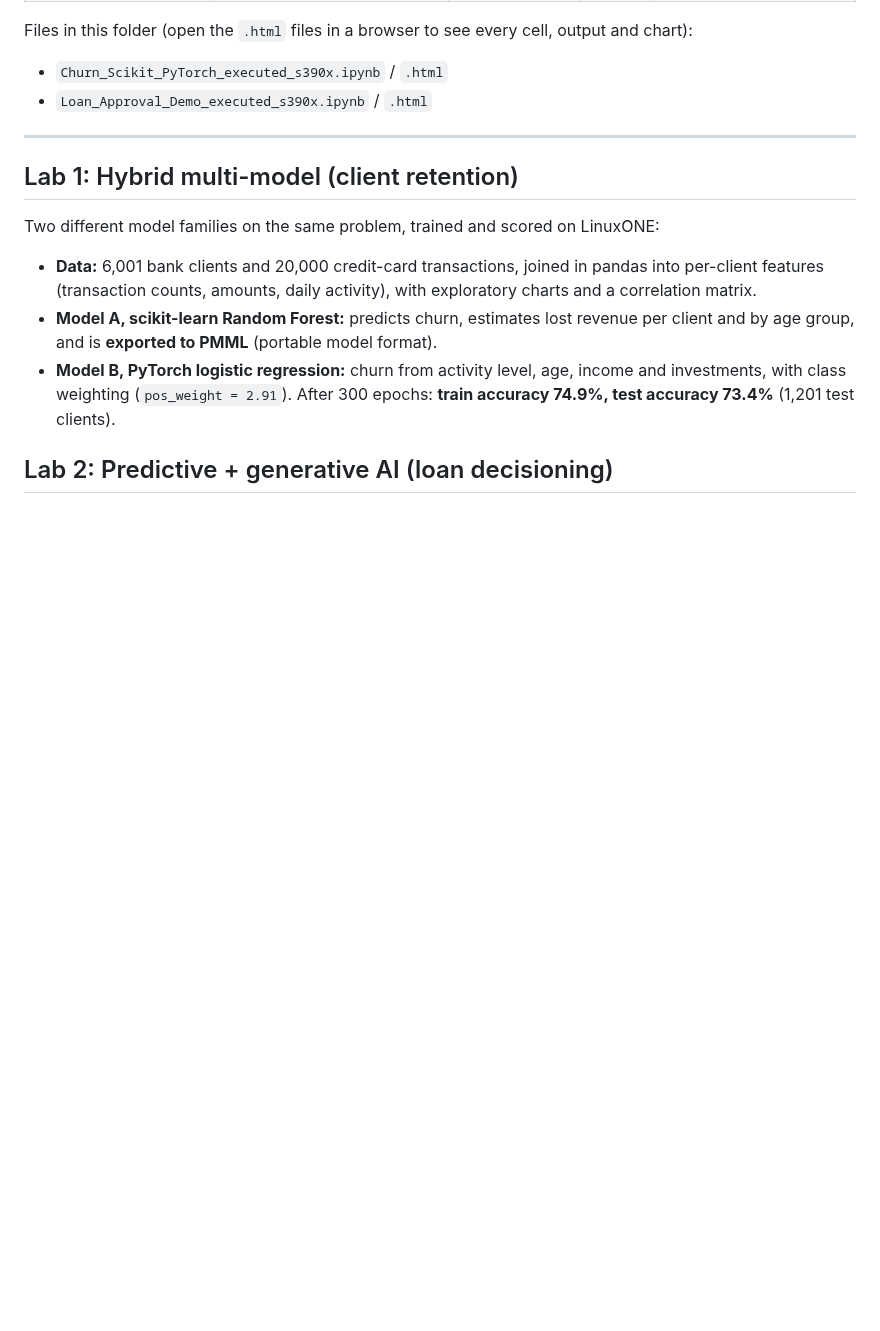
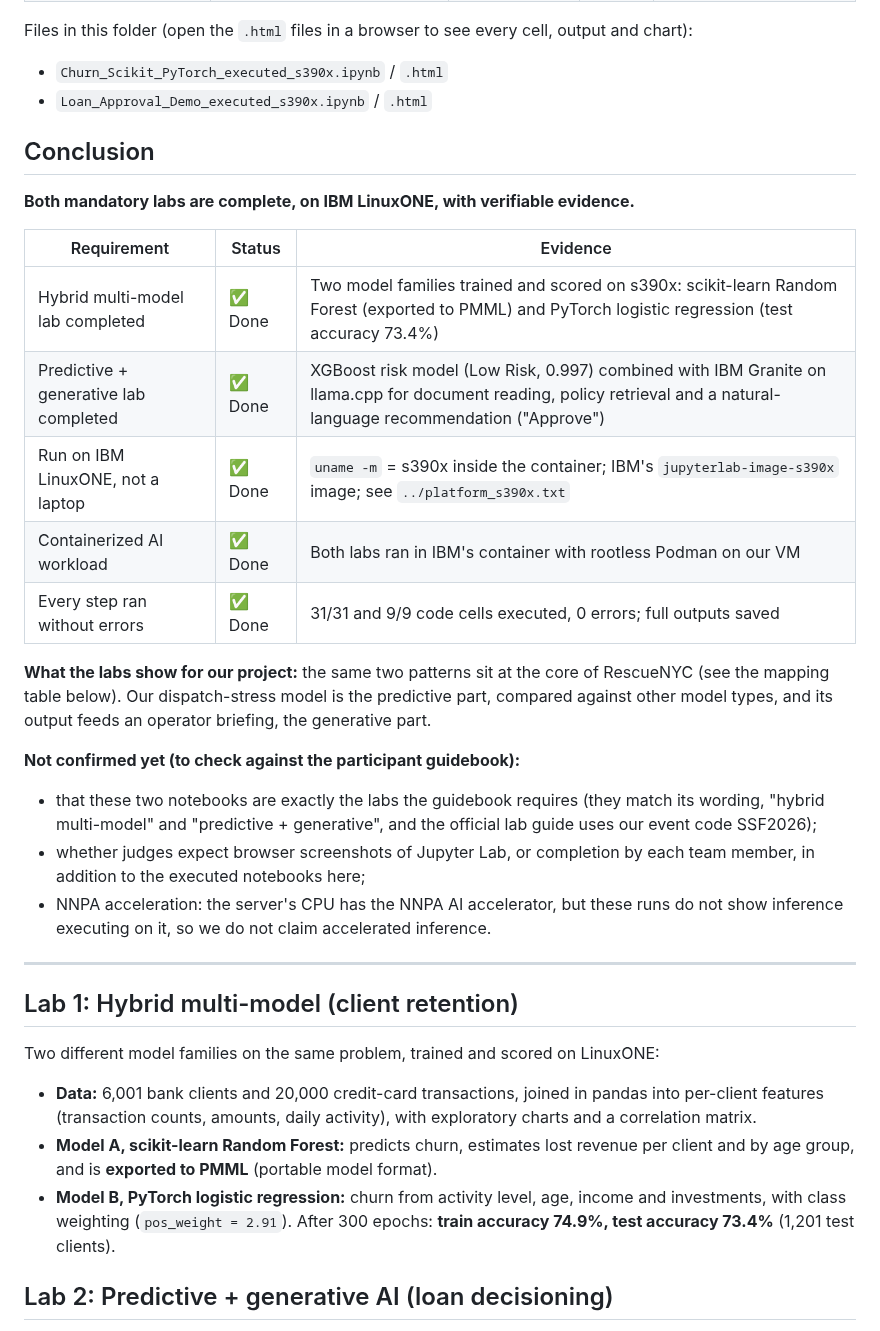
Before and after one commit to Cyriellewu/rescueflow-datathon, a Markdown page: evidence/labs/README.md, the part around the change. Rendered like a GitHub page; blank space fills up the shorter version.

Commit message:
evidence/labs README: conclusion with requirement checklist and open questions
Co-Authored-By: Claude Opus 5.5 <noreply@anthropic.com>

```diff
--- a/evidence/labs/README.md
+++ b/evidence/labs/README.md
@@ -14,6 +14,31 @@ Files in this folder (open the `.html` files in a browser to see every cell, out
 
 - `Churn_Scikit_PyTorch_executed_s390x.ipynb` / `.html`
 - `Loan_Approval_Demo_executed_s390x.ipynb` / `.html`
+
+## Conclusion
+
+**Both mandatory labs are complete, on IBM LinuxONE, with verifiable evidence.**
+
+| Requirement | Status | Evidence |
+|---|---|---|
+| Hybrid multi-model lab completed | ✅ Done | Two model families trained and scored on s390x: scikit-learn Random Forest (exported to PMML) and PyTorch logistic regression (test accuracy 73.4%) |
+| Predictive + generative lab completed | ✅ Done | XGBoost risk model (Low Risk, 0.997) combined with IBM Granite on llama.cpp for document reading, policy retrieval and a natural-language recommendation ("Approve") |
+| Run on IBM LinuxONE, not a laptop | ✅ Done | `uname -m` = s390x inside the container; IBM's `jupyterlab-image-s390x` image; see `../platform_s390x.txt` |
+| Containerized AI workload | ✅ Done | Both labs ran in IBM's container with rootless Podman on our VM |
+| Every step ran without errors | ✅ Done | 31/31 and 9/9 code cells executed, 0 errors; full outputs saved |
+
+**What the labs show for our project:** the same two patterns sit at the core of RescueNYC (see
+the mapping table below). Our dispatch-stress model is the predictive part, compared against other
+model types, and its output feeds an operator briefing, the generative part.
+
+**Not confirmed yet (to check against the participant guidebook):**
+- that these two notebooks are exactly the labs the guidebook requires (they match its wording,
+  "hybrid multi-model" and "predictive + generative", and the official lab guide uses our event code
+  SSF2026);
+- whether judges expect browser screenshots of Jupyter Lab, or completion by each team member,
+  in addition to the executed notebooks here;
+- NNPA acceleration: the server's CPU has the NNPA AI accelerator, but these runs do not show
+  inference executing on it, so we do not claim accelerated inference.
 
 ---
 
```
